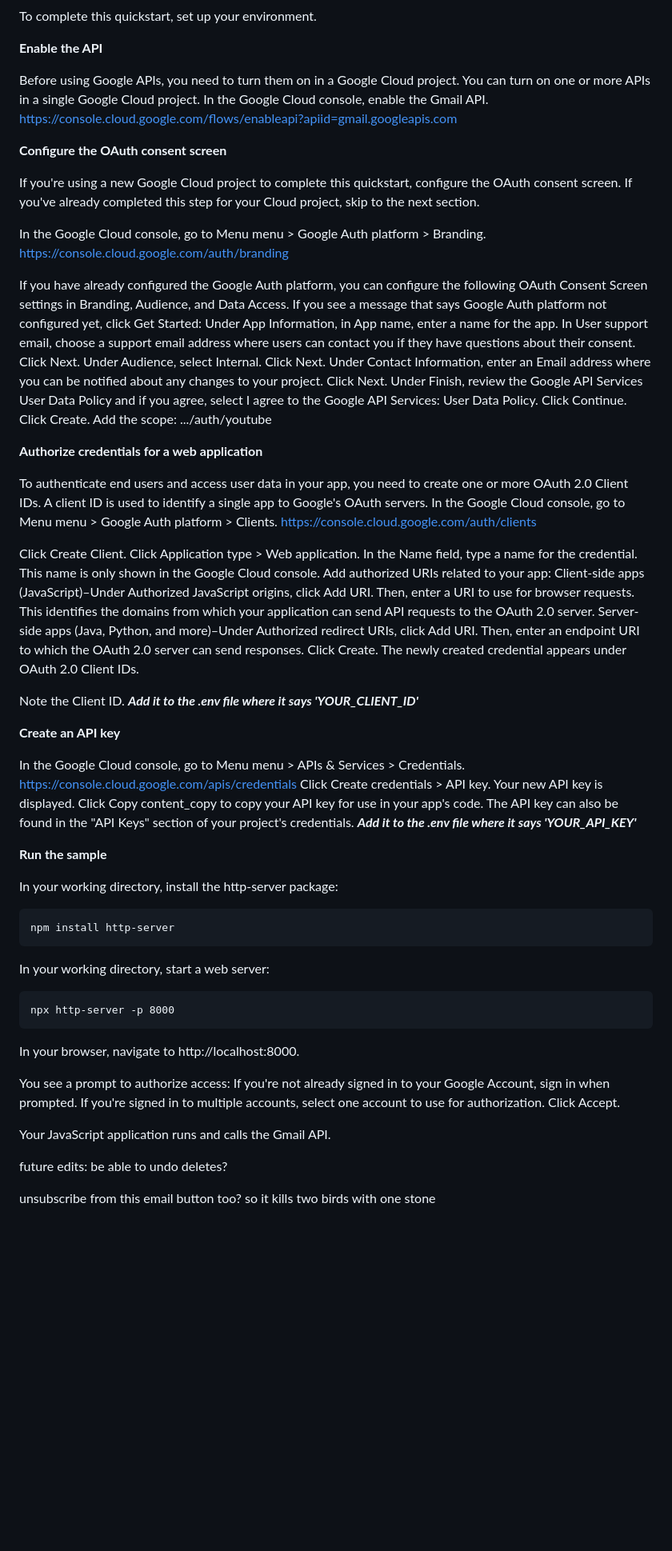
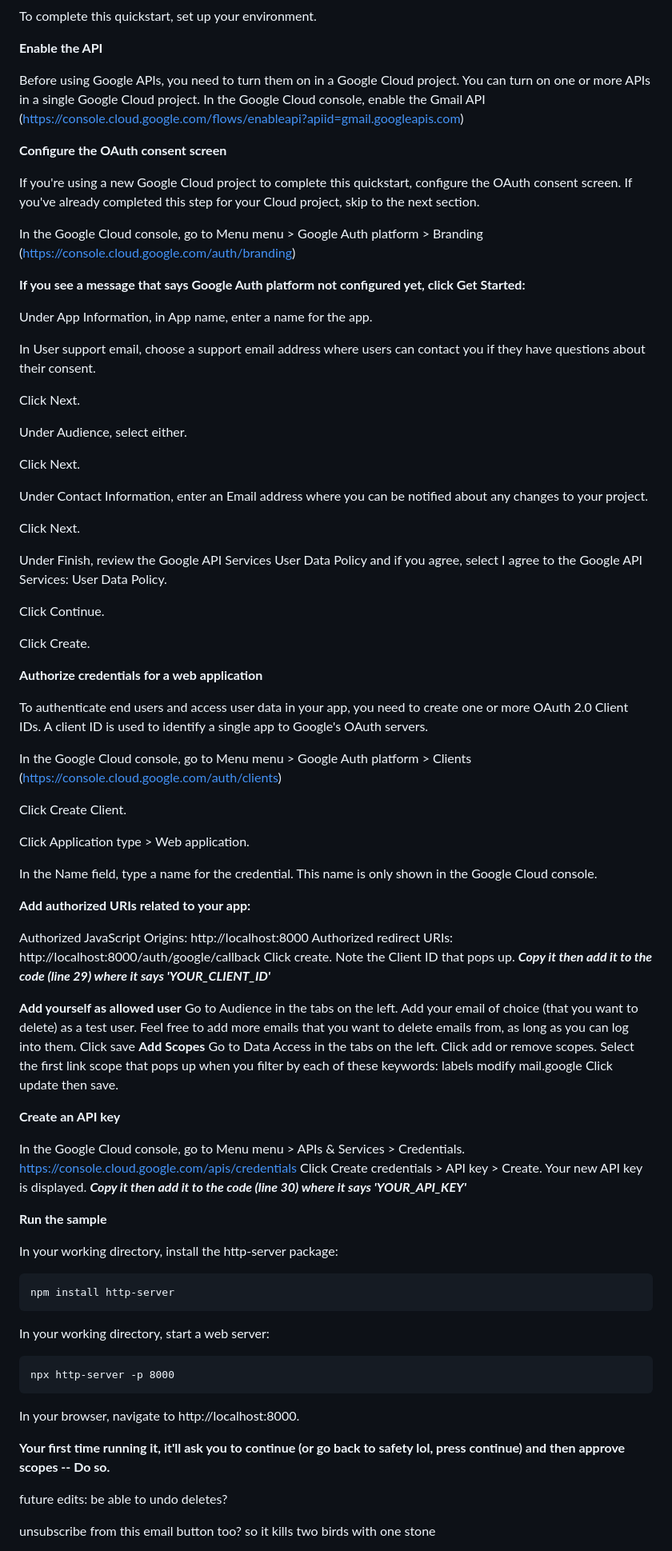
Before and after one commit to ilincahirtopanu/gmail_deleter, a Markdown page: README.md, the part around the change. Shown: that part at 80% size. Drawn GitHub-style; blank space fills up the shorter version.

Commit message:
README tested instructions

```diff
--- a/README.md
+++ b/README.md
@@ -23,55 +23,83 @@ To complete this quickstart, set up your environment.
 
 **Enable the API**
 
-Before using Google APIs, you need to turn them on in a Google Cloud project. You can turn on one or more APIs in a single Google Cloud project.
-In the Google Cloud console, enable the Gmail API.
-https://console.cloud.google.com/flows/enableapi?apiid=gmail.googleapis.com
+Before using Google APIs, you need to turn them on in a Google Cloud project.
+You can turn on one or more APIs in a single Google Cloud project.
+In the Google Cloud console, enable the Gmail API (https://console.cloud.google.com/flows/enableapi?apiid=gmail.googleapis.com)
 
 **Configure the OAuth consent screen**
 
 If you're using a new Google Cloud project to complete this quickstart, configure the OAuth consent screen. If you've already completed this step for your Cloud project, skip to the next section.
 
-In the Google Cloud console, go to Menu menu > Google Auth platform > Branding.
-https://console.cloud.google.com/auth/branding
+In the Google Cloud console, go to Menu menu > Google Auth platform > Branding (https://console.cloud.google.com/auth/branding)
 
-If you have already configured the Google Auth platform, you can configure the following OAuth Consent Screen settings in Branding, Audience, and Data Access. If you see a message that says Google Auth platform not configured yet, click Get Started:
+**If you see a message that says Google Auth platform not configured yet, click Get Started:**
+
 Under App Information, in App name, enter a name for the app.
+
 In User support email, choose a support email address where users can contact you if they have questions about their consent.
+
 Click Next.
-Under Audience, select Internal.
+
+Under Audience, select either.
+
 Click Next.
+
 Under Contact Information, enter an Email address where you can be notified about any changes to your project.
+
 Click Next.
+
 Under Finish, review the Google API Services User Data Policy and if you agree, select I agree to the Google API Services: User Data Policy.
+
 Click Continue.
+
 Click Create.
-Add the scope: .../auth/youtube
+
 
 **Authorize credentials for a web application**
 
 To authenticate end users and access user data in your app, you need to create one or more OAuth 2.0 Client IDs. A client ID is used to identify a single app to Google's OAuth servers.
-In the Google Cloud console, go to Menu menu > Google Auth platform > Clients. https://console.cloud.google.com/auth/clients
+
+In the Google Cloud console, go to Menu menu > Google Auth platform > Clients (https://console.cloud.google.com/auth/clients)
 
 Click Create Client.
+
 Click Application type > Web application.
+
 In the Name field, type a name for the credential. This name is only shown in the Google Cloud console.
-Add authorized URIs related to your app:
-Client-side apps (JavaScript)–Under Authorized JavaScript origins, click Add URI. Then, enter a URI to use for browser requests. This identifies the domains from which your application can send API requests to the OAuth 2.0 server.
-Server-side apps (Java, Python, and more)–Under Authorized redirect URIs, click Add URI. Then, enter an endpoint URI to which the OAuth 2.0 server can send responses.
-Click Create.
-The newly created credential appears under OAuth 2.0 Client IDs.
 
-Note the Client ID.
-**_Add it to the .env file where it says 'YOUR_CLIENT_ID'_**
+
+**Add authorized URIs related to your app:**
+
+Authorized JavaScript Origins:
+    http://localhost:8000
+Authorized redirect URIs:
+    http://localhost:8000/auth/google/callback
+Click create.
+Note the Client ID that pops up.
+**_Copy it then add it to the code (line 29) where it says 'YOUR_CLIENT_ID'_**
+
+**Add yourself as allowed user**
+Go to Audience in the tabs on the left.
+Add your email of choice (that you want to delete) as a test user.
+Feel free to add more emails that you want to delete emails from, as long as you can log into them.
+Click save
+**Add Scopes**
+Go to Data Access in the tabs on the left.
+Click add or remove scopes.
+Select the first link scope that pops up when you filter by each of these keywords:
+    labels
+    modify
+    mail.google
+Click update then save.
 
 **Create an API key**
 
 In the Google Cloud console, go to Menu menu > APIs & Services > Credentials.
 https://console.cloud.google.com/apis/credentials
-Click Create credentials > API key.
+Click Create credentials > API key > Create.
 Your new API key is displayed.
-Click Copy content_copy to copy your API key for use in your app's code. The API key can also be found in the "API Keys" section of your project's credentials.
-**_Add it to the .env file where it says 'YOUR_API_KEY'_**
+**_Copy it then add it to the code (line 30) where it says 'YOUR_API_KEY'_**
 
 
 
@@ -85,12 +113,7 @@ In your working directory, start a web server:
     npx http-server -p 8000
 In your browser, navigate to http://localhost:8000.
 
-You see a prompt to authorize access:
-If you're not already signed in to your Google Account, sign in when prompted. If you're signed in to multiple accounts, select one account to use for authorization.
-Click Accept.
-
-Your JavaScript application runs and calls the Gmail API.
-
+**Your first time running it, it'll ask you to continue (or go back to safety lol, press continue) and then approve scopes -- Do so.**
 
 
 future edits:
```
